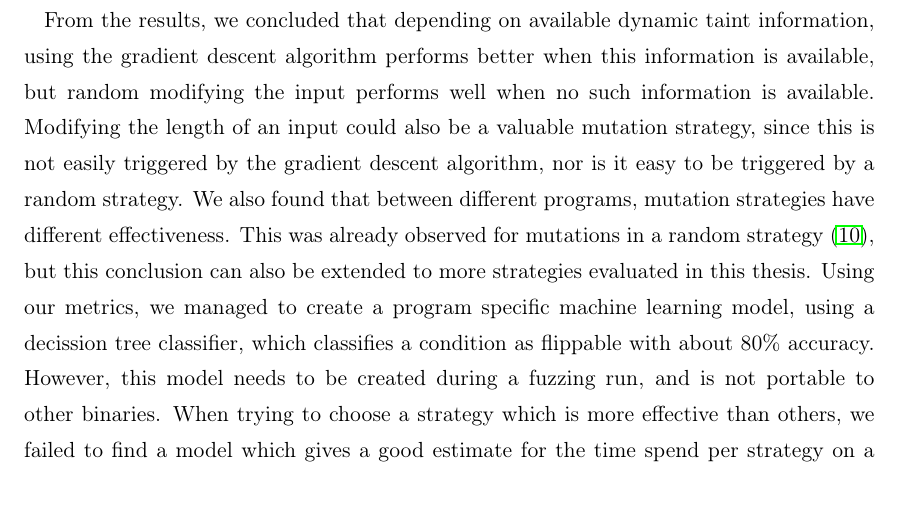
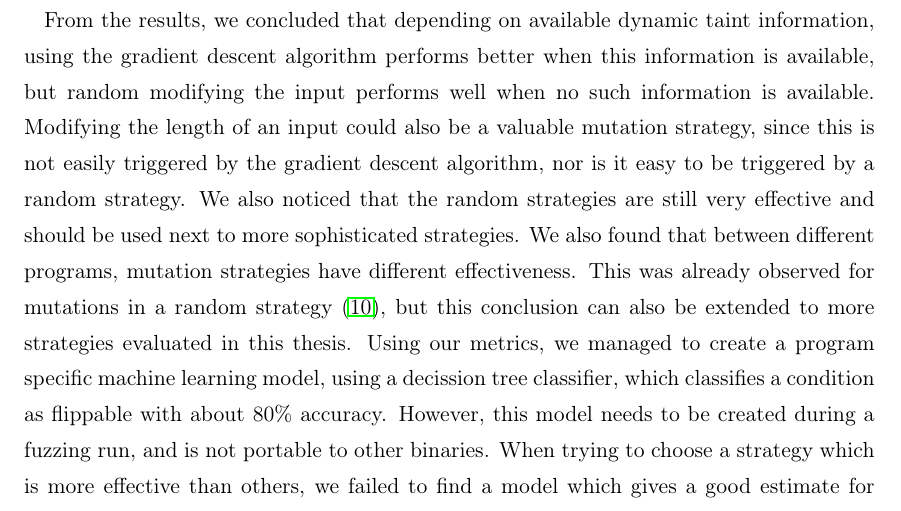
Before and after one commit to Luc-Veldhuis/CSMasterThesis-Latex, a LaTeX thesis (thesis.tex, which reads 7_conclusion/conclusion.tex): part of page 64 of 74, cut so that both start at the same text. Compiled offline with pdfLaTeX.

Commit message:
Update conclusion

```diff
--- a/7_conclusion/conclusion.tex
+++ b/7_conclusion/conclusion.tex
@@ -13,7 +13,7 @@
 %
 In this thesis, we identified and compared different mutation strategies for the input used in real world fuzzers. We then build a framework where we reimplemented some state-of-the-art strategies and used microbenchmarks, dynamic and static metrics to test every condition in a dataset of traces, which we collected by fuzzing a set of programs with the state-of-the-art Angora fuzzer. However, this dataset might be biased towards the mutators used in this fuzzers, especially the gradient descent algorithm.
 
-From the results, we concluded that depending on available dynamic taint information, using the gradient descent algorithm performs better when this information is available, but random modifying the input performs well when no such information is available. Modifying the length of an input could also be a valuable mutation strategy, since this is not easily triggered by the gradient descent algorithm, nor is it easy to be triggered by a random strategy.
+From the results, we concluded that depending on available dynamic taint information, using the gradient descent algorithm performs better when this information is available, but random modifying the input performs well when no such information is available. Modifying the length of an input could also be a valuable mutation strategy, since this is not easily triggered by the gradient descent algorithm, nor is it easy to be triggered by a random strategy. We also noticed that the random strategies are still very effective and should be used next to more sophisticated strategies.
 We also found that between different programs, mutation strategies have different effectiveness. This was already observed for mutations in a random strategy \cite{lyu2019mopt}, but this conclusion can also be extended to more strategies evaluated in this thesis.
 Using our metrics, we managed to create a program specific machine learning model, using a decission tree classifier, which classifies a condition as flippable with about 80\% accuracy. However, this model needs to be created during a fuzzing run, and is not portable to other binaries.
 When trying to choose a strategy which is more effective than others, we failed to find a model which gives a good estimate for the time spend per strategy on a condition.
```
